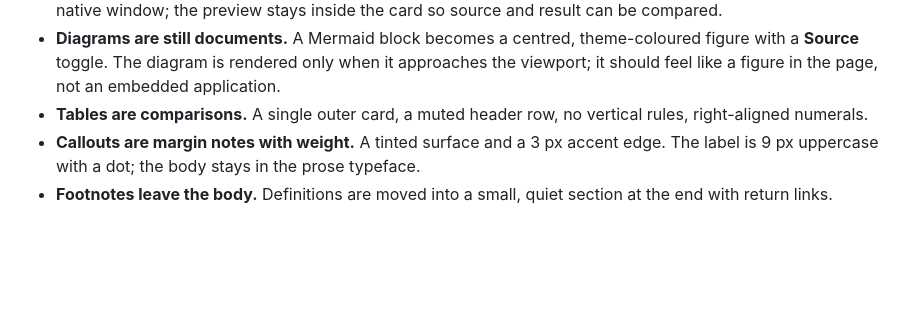
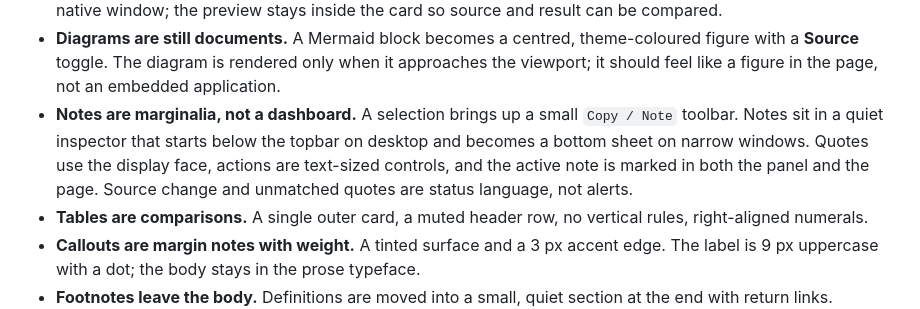
Before and after one commit to blend-innovation/folio, a Markdown page: docs/design.md, the part around the change. GitHub-like rendering; blank space fills up the shorter version.

```diff
--- a/docs/design.md
+++ b/docs/design.md
@@ -47,6 +47,12 @@ accent feel intentional.
   theme-coloured figure with a **Source** toggle. The diagram is rendered only
   when it approaches the viewport; it should feel like a figure in the page,
   not an embedded application.
+- **Notes are marginalia, not a dashboard.** A selection brings up a small
+  `Copy / Note` toolbar. Notes sit in a quiet inspector that starts below the
+  topbar on desktop and becomes a bottom sheet on narrow windows. Quotes use
+  the display face, actions are text-sized controls, and the active note is
+  marked in both the panel and the page. Source change and unmatched quotes are
+  status language, not alerts.
 - **Tables are comparisons.** A single outer card, a muted header row, no
   vertical rules, right-aligned numerals.
 - **Callouts are margin notes with weight.** A tinted surface and a 3 px accent
```
Also changed, not shown: README.md (+11 -9 lines), docs/performance.md (+3 -3 lines), docs/images/folio-notes.png (added), 8 other files.
